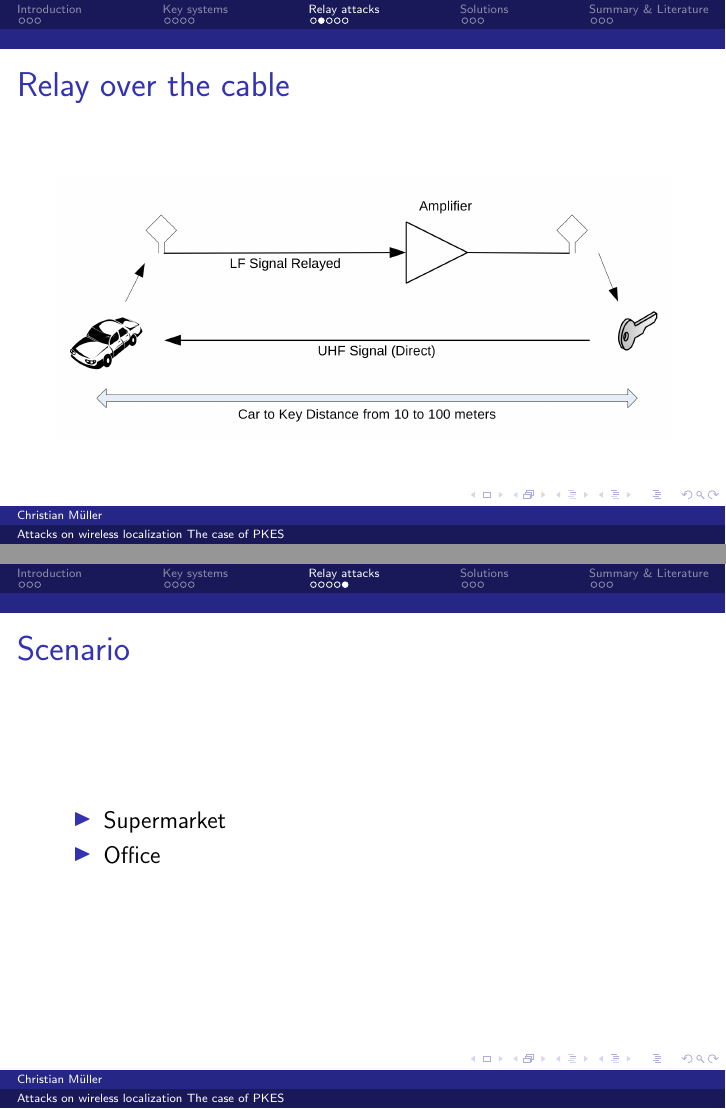
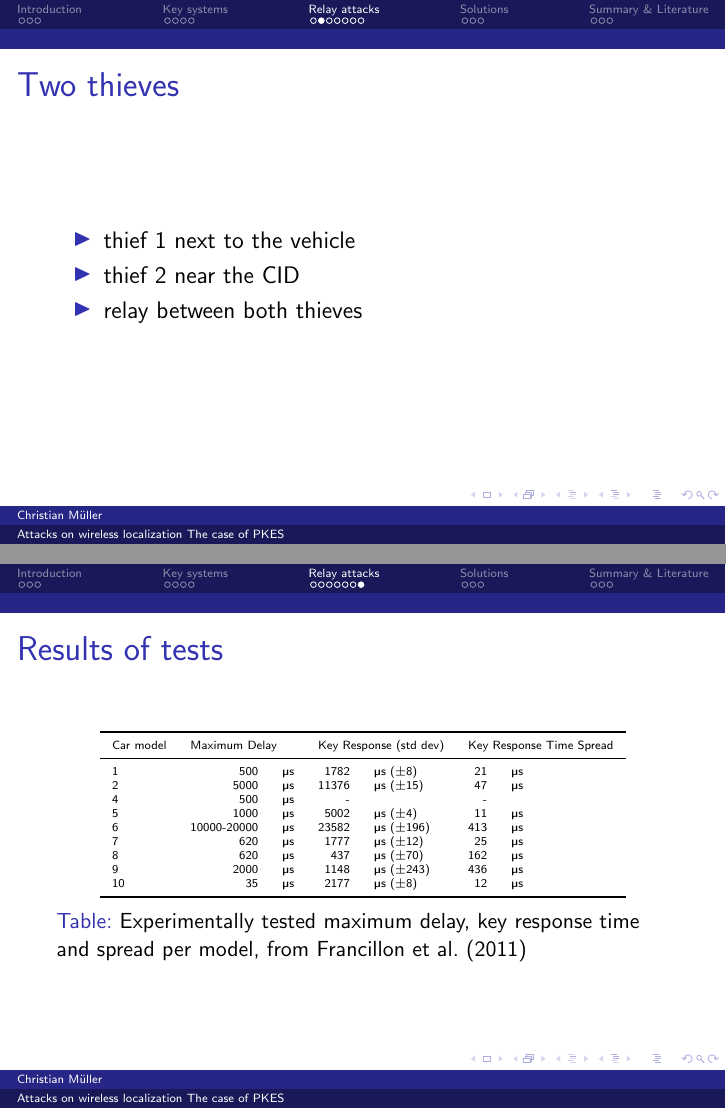
Before and after one commit to cap1/pke-presentation, LaTeX slides (presentation.tex): pages 10 and 13 of 19 before the commit and pages 10 and 15 of 21 after it, joined at a grey line. Compiled offline with pdfLaTeX.

Commit message:
added some slides on attacks and results of tests

```diff
--- a/presentation.tex
+++ b/presentation.tex
@@ -5,6 +5,7 @@
 \usepackage{natbib}
 \usepackage{textcomp}
 \usepackage{graphicx}
+\usepackage{booktabs}
 \graphicspath{{./img/}}
 
 \usepackage{natbib}
@@ -95,6 +96,15 @@
 	\end{frame}
 
 	\begin{frame}
+		\frametitle{Two thieves}
+		\begin{itemize}
+			\item thief 1 next to the vehicle
+			\item thief 2 near the CID
+			\item relay between both thieves
+		\end{itemize}
+	\end{frame}
+
+	\begin{frame}
 	\frametitle{Relay over the cable}
 		\begin{center}
 			\includegraphics[scale=0.85]{img/franc_relay_over_the_wire.png}
@@ -118,11 +136,28 @@
 	\end{frame}
 
 	\begin{frame}
-		\frametitle{Scenario}
-		\begin{itemize}
-			\item Supermarket
-			\item Office
-		\end{itemize}
+		\frametitle{Results of tests}
+		\tiny
+		\begin{table}[t]
+			\centering
+			\begin{tabular}{l r l r l r l}
+				\toprule
+				Car model	&	\multicolumn{2}{l}{Maximum Delay}	&	\multicolumn{2}{l}{Key Response (std dev)}	&	\multicolumn{2}{l}{Key Response Time Spread}\\
+				\midrule
+						1 		&	500 			&\textmu s	&	1782  &	\textmu s		(\textpm 8)	&	21		&\textmu s \\
+						2 		&	5000			& \textmu s	&	11376 & \textmu s  (\textpm 15)		&	47		&\textmu s \\
+						4 		&	500 			&\textmu s	&	-		&										&	- 		&	\\
+						5 		&	1000			& \textmu s	&	5002	& \textmu s  	(\textpm 4)		&	11		&\textmu s \\
+						6 		&	10000-20000	& \textmu s	&	23582 & \textmu s 	 (\textpm 196)	&	413	&	\textmu s \\
+						7 		&	620 			&\textmu s	&	1777	& \textmu s  	(\textpm 12)	&	25		&\textmu s \\
+						8 		&	620 			&\textmu s	&	437	& \textmu s  	(\textpm 70)	&	162	&	\textmu s \\
+						9 		&	2000			& \textmu s	&	1148	& \textmu s  	(\textpm 243)	&	436	&	\textmu s \\
+						10 	&	35 			& \textmu s	&	2177	&\textmu s  	(\textpm 8)		&	12		&\textmu s \\
+				\bottomrule
+			\end{tabular}
+			\caption{Experimentally tested maximum delay, key response time and spread per model, from \cite{relayAttacksFranc}}
+			\label{tab:francTimings}
+		\end{table}
 	\end{frame}
 
 \section{Solutions}
```
Also changed, not shown: presentation.tex (10 more changed lines).
